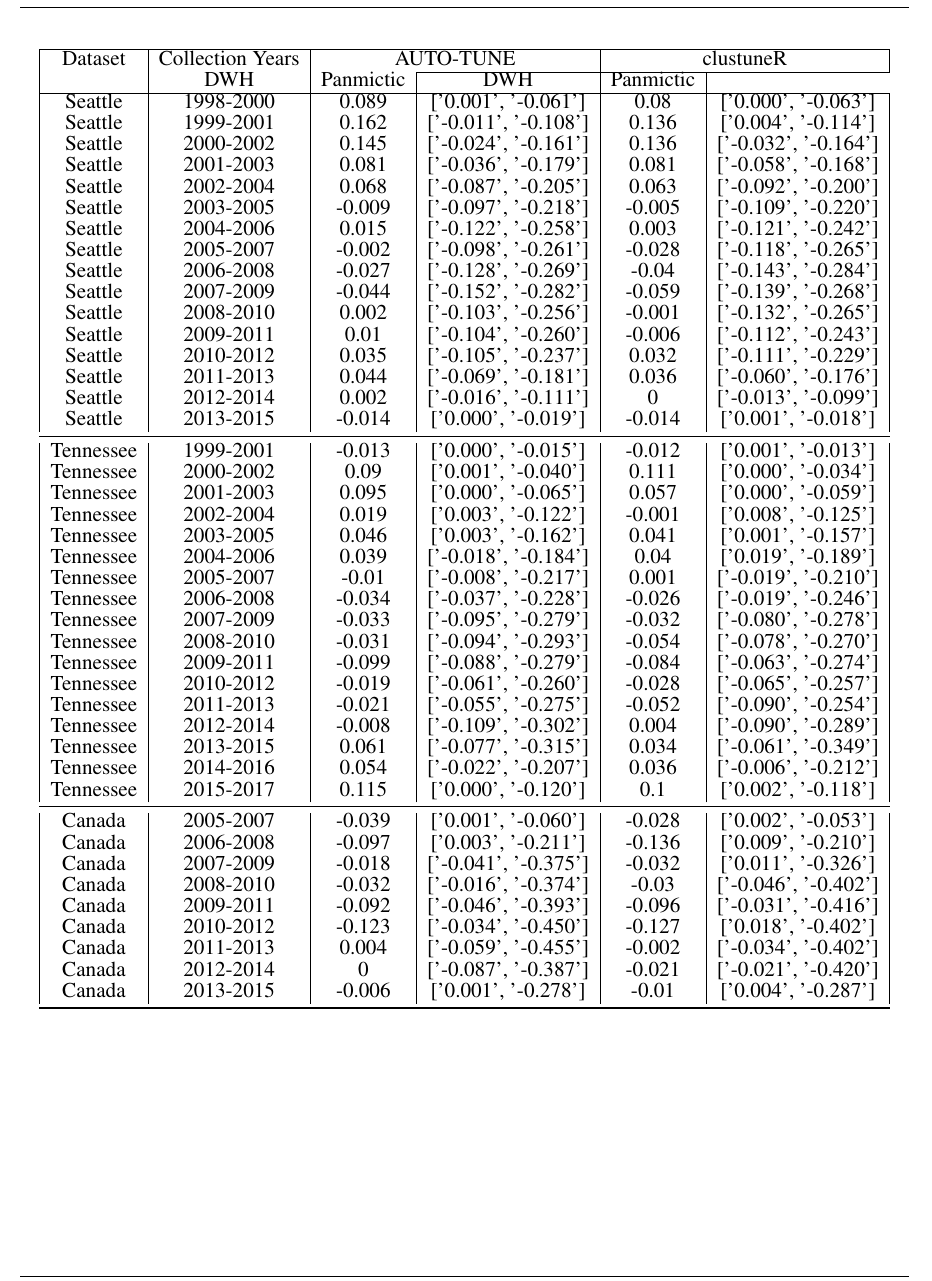
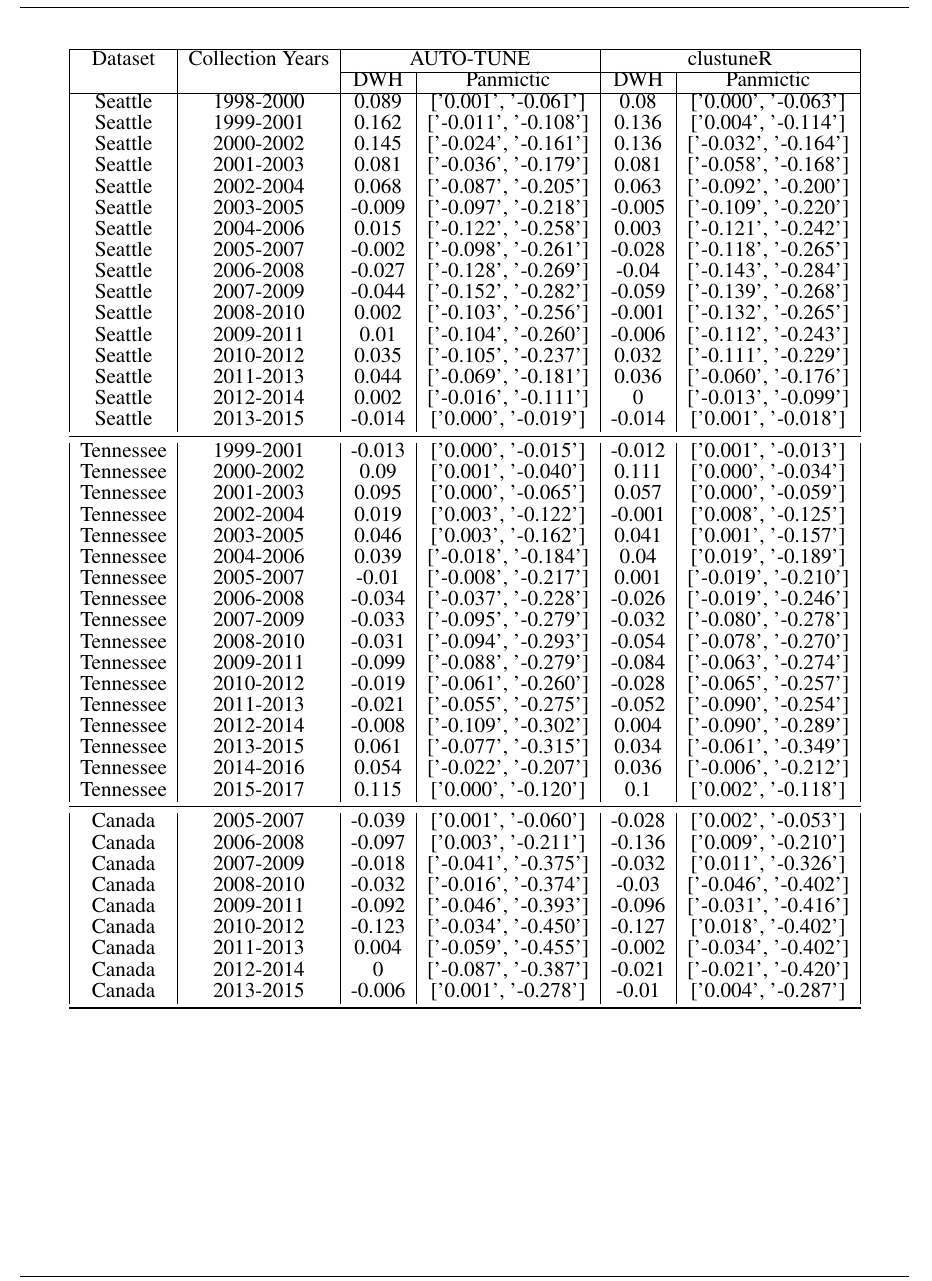
Before and after one commit to veg/autotune-paper, a LaTeX document (frontiers.tex): part of page 17 of 19, cut so that both start at the same text. Compiled offline with pdfLaTeX.

Commit message:
sweaver edit

```diff
--- a/frontiers.tex
+++ b/frontiers.tex
@@ -816,8 +816,8 @@ JX160108-JX161480,JX498971-JX498972,JX498976-JX498990,JX498992-JX499018,KU190031
 \begin{tabular}{|c|c|c|c|c|c|}
 	\hline
 	Dataset  & Collection Years & \multicolumn{2}{c|}{AUTO-TUNE} & \multicolumn{2}{c|}{clustuneR}                                          \\
-	\cline{4-6}
-	                  & DWH & Panmictic & DWH & Panmictic \\
+	\cline{3-6}
+                    &   & DWH & Panmictic & DWH & Panmictic \\
 	\hline
 	Seattle & 1998-2000 & 0.089 & ['0.001', '-0.061'] & 0.08 & ['0.000', '-0.063'] \\
   Seattle & 1999-2001 & 0.162 & ['-0.011', '-0.108'] & 0.136 & ['0.004', '-0.114']\\
```
